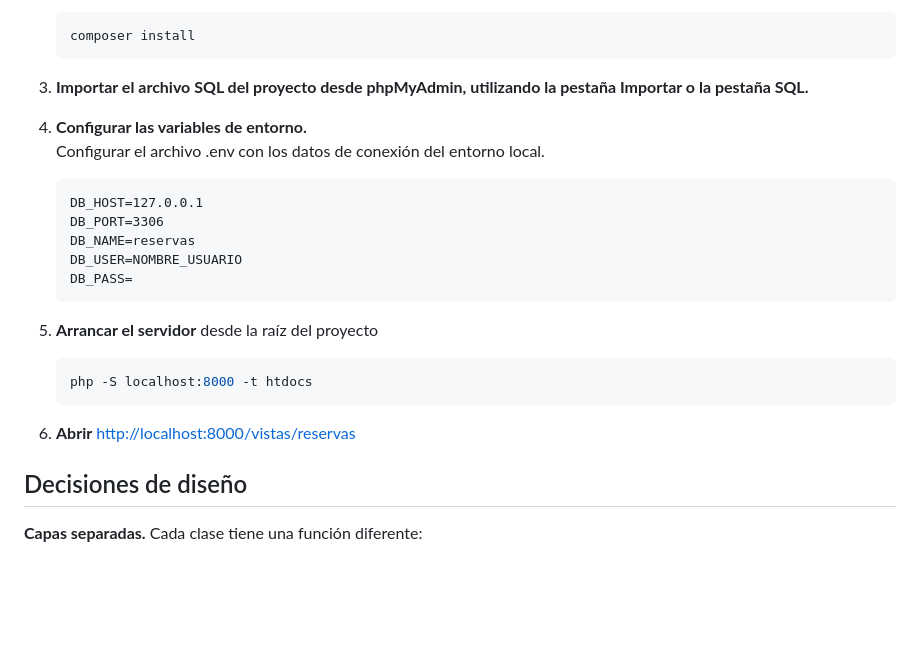
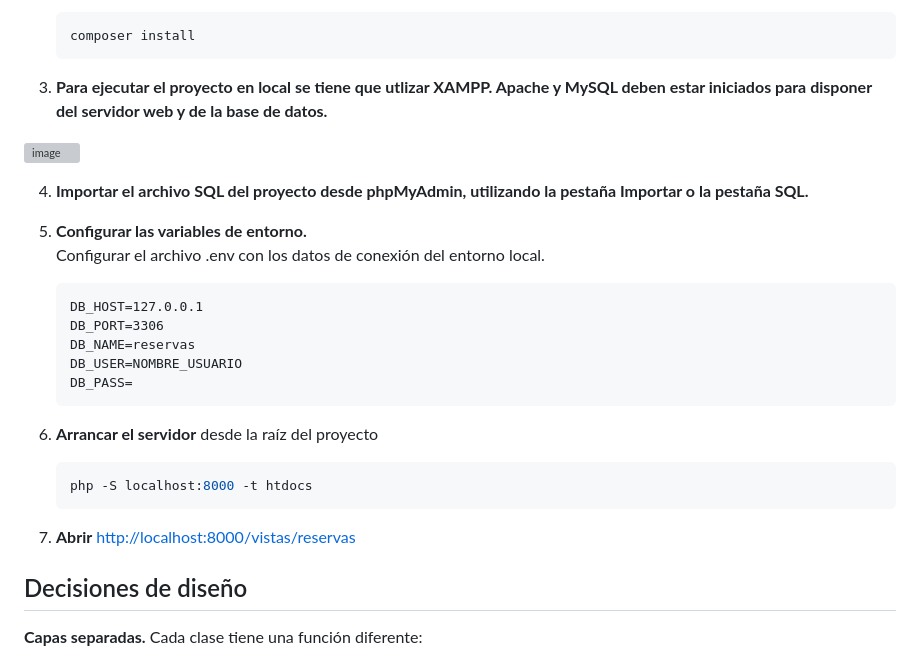
Before and after one commit to martaalopez/GestorReservas, a Markdown page: README.md, the part around the change. Rendered like a GitHub page; blank space fills up the shorter version; grey boxes are pictures that could not be loaded.

Commit message:
ActualizarREADME

````diff
--- a/README.md
+++ b/README.md
@@ -27,9 +27,14 @@ Aplicación de gestión de reservas  para la prueba técnica de MisterPlan. Incl
    composer install
    ```
 
-3. **Importar el archivo SQL del proyecto desde phpMyAdmin, utilizando la pestaña Importar o la pestaña SQL.**
+3. **Para ejecutar el proyecto en local se tiene que utlizar XAMPP. Apache y MySQL deben estar iniciados para disponer del servidor web y de la base de datos.**
 
-4. **Configurar las variables de entorno.**
+<img width="828" height="307" alt="image" src="https://github.com/user-attachments/assets/e999e1c6-60ec-4ca2-8995-18adbdfbb7b3" />
+
+
+4. **Importar el archivo SQL del proyecto desde phpMyAdmin, utilizando la pestaña Importar o la pestaña SQL.**
+
+5. **Configurar las variables de entorno.**
    Configurar el archivo .env con los datos de conexión del entorno local.
    ```
    DB_HOST=127.0.0.1
@@ -39,13 +44,13 @@ Aplicación de gestión de reservas  para la prueba técnica de MisterPlan. Incl
    DB_PASS=
    ```
 
-5. **Arrancar el servidor** desde la raíz del proyecto
+6. **Arrancar el servidor** desde la raíz del proyecto
 
    ```bash
    php -S localhost:8000 -t htdocs
    ```
 
-6. **Abrir** [http://localhost:8000/vistas/reservas](http://localhost:8000/vistas/reservas)
+7. **Abrir** [http://localhost:8000/vistas/reservas](http://localhost:8000/vistas/reservas)
 
 
 ## Decisiones de diseño
````
